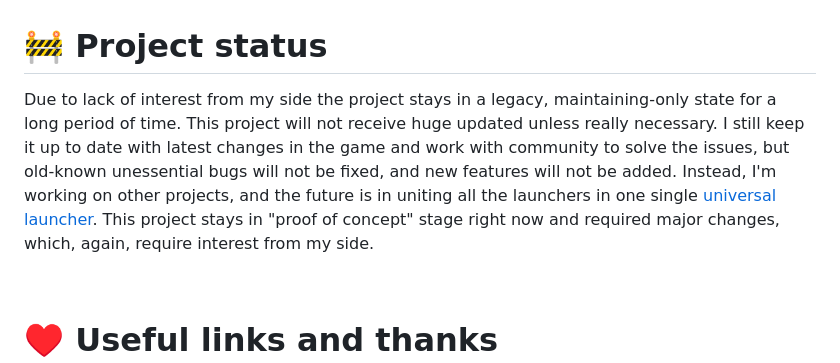
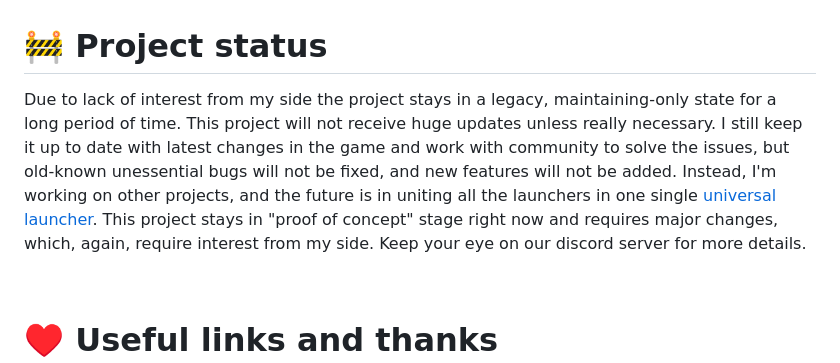
Before and after one commit to an-anime-team/an-anime-game-launcher, a Markdown page: README.md, the part around the change printed below. Rendered like a GitHub page.

```diff
--- a/README.md
+++ b/README.md
@@ -12,7 +12,7 @@
 
 # 🚧 Project status
 
-Due to lack of interest from my side the project stays in a legacy, maintaining-only state for a long period of time. This project will not receive huge updated unless really necessary. I still keep it up to date with latest changes in the game and work with community to solve the issues, but old-known unessential bugs will not be fixed, and new features will not be added. Instead, I'm working on other projects, and the future is in uniting all the launchers in one single [universal launcher](https://github.com/an-anime-team/anime-games-launcher). This project stays in "proof of concept" stage right now and required major changes, which, again, require interest from my side.
+Due to lack of interest from my side the project stays in a legacy, maintaining-only state for a long period of time. This project will not receive huge updates unless really necessary. I still keep it up to date with latest changes in the game and work with community to solve the issues, but old-known unessential bugs will not be fixed, and new features will not be added. Instead, I'm working on other projects, and the future is in uniting all the launchers in one single [universal launcher](https://github.com/an-anime-team/anime-games-launcher). This project stays in "proof of concept" stage right now and requires major changes, which, again, require interest from my side. Keep your eye on our discord server for more details.
 
 <br>
 
```
Also changed, not shown: other parts of README.md (+3 -3 lines).
